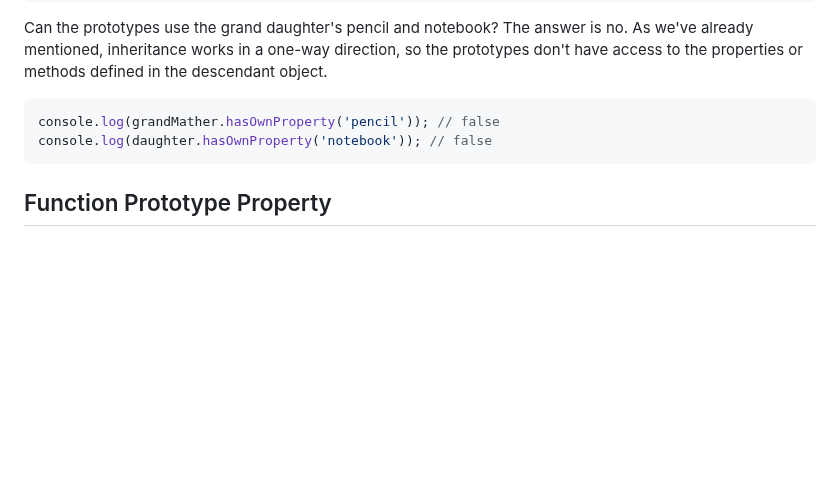
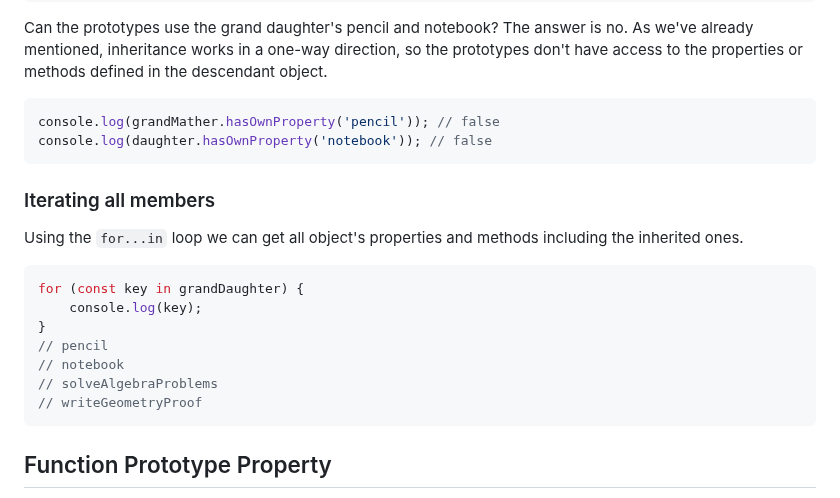
Before and after one commit to BeatrisIlieva/devto-articles, a Markdown page: articles/exploring-js-inheritance.md, the part around the change. GitHub-like rendering; blank space fills up the shorter version.

Commit message:
feat: Update article on JavaScript Objects

````diff
--- a/articles/exploring-js-inheritance.md
+++ b/articles/exploring-js-inheritance.md
@@ -126,6 +126,20 @@ console.log(grandMather.hasOwnProperty('pencil')); // false
 console.log(daughter.hasOwnProperty('notebook')); // false
 ```
 
+### Iterating all members
+
+Using the `for...in` loop we can get all object's properties and methods including the inherited ones.
+
+```javascript
+for (const key in grandDaughter) {
+    console.log(key);
+}
+// pencil
+// notebook
+// solveAlgebraProblems
+// writeGeometryProof
+```
+
 ## Function Prototype Property
 
 _Key terms:_
````
